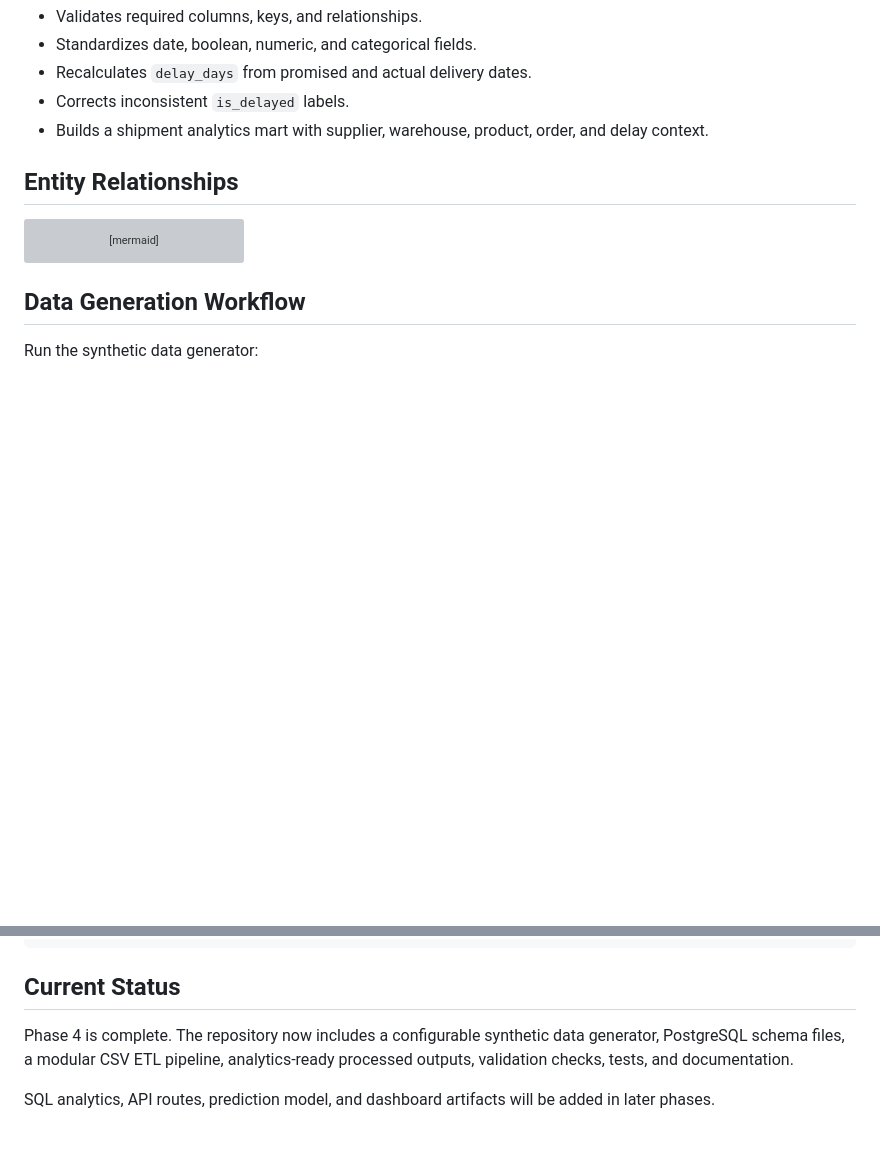
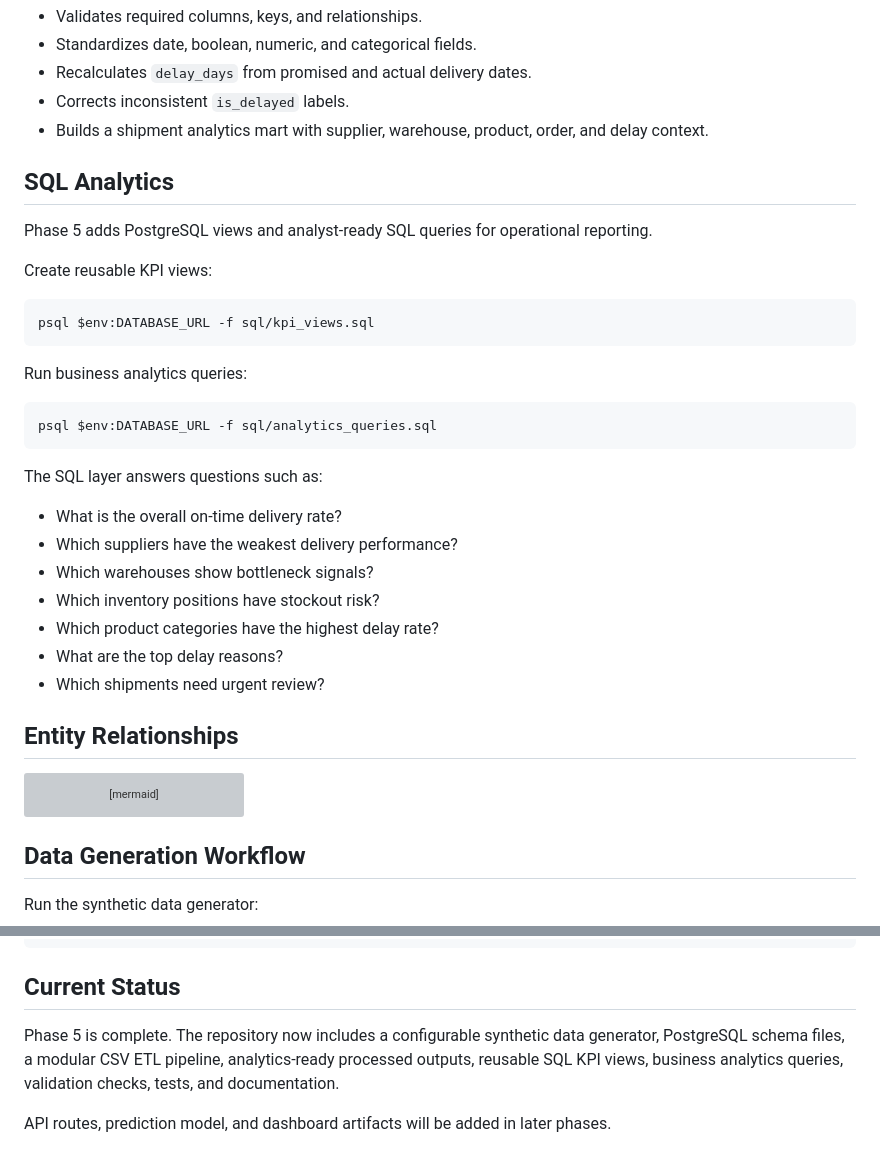
Before and after one commit to Sahil-dub/supply-chain-delay-intelligence-platform, a Markdown page: README.md, 2 parts joined by grey strips. Rendered like a GitHub page; blank space fills up the shorter version; grey boxes are pictures that could not be loaded.

Commit message:
docs: document SQL analytics workflow and KPI examples

````diff
--- a/README.md
+++ b/README.md
@@ -98,6 +98,32 @@ Important cleaning logic:
 - Recalculates `delay_days` from promised and actual delivery dates.
 - Corrects inconsistent `is_delayed` labels.
 - Builds a shipment analytics mart with supplier, warehouse, product, order, and delay context.
+
+## SQL Analytics
+
+Phase 5 adds PostgreSQL views and analyst-ready SQL queries for operational reporting.
+
+Create reusable KPI views:
+
+```powershell
+psql $env:DATABASE_URL -f sql/kpi_views.sql
+```
+
+Run business analytics queries:
+
+```powershell
+psql $env:DATABASE_URL -f sql/analytics_queries.sql
+```
+
+The SQL layer answers questions such as:
+
+- What is the overall on-time delivery rate?
+- Which suppliers have the weakest delivery performance?
+- Which warehouses show bottleneck signals?
+- Which inventory positions have stockout risk?
+- Which product categories have the highest delay rate?
+- What are the top delay reasons?
+- Which shipments need urgent review?
 
 ## Entity Relationships
 
@@ -237,6 +263,6 @@ ruff check .
 
 ## Current Status
 
-Phase 4 is complete. The repository now includes a configurable synthetic data generator, PostgreSQL schema files, a modular CSV ETL pipeline, analytics-ready processed outputs, validation checks, tests, and documentation.
+Phase 5 is complete. The repository now includes a configurable synthetic data generator, PostgreSQL schema files, a modular CSV ETL pipeline, analytics-ready processed outputs, reusable SQL KPI views, business analytics queries, validation checks, tests, and documentation.
 
-SQL analytics, API routes, prediction model, and dashboard artifacts will be added in later phases.
+API routes, prediction model, and dashboard artifacts will be added in later phases.
````
Also changed, not shown: docs/phase_5_sql_analytics.md (added, +231 -0 lines).
